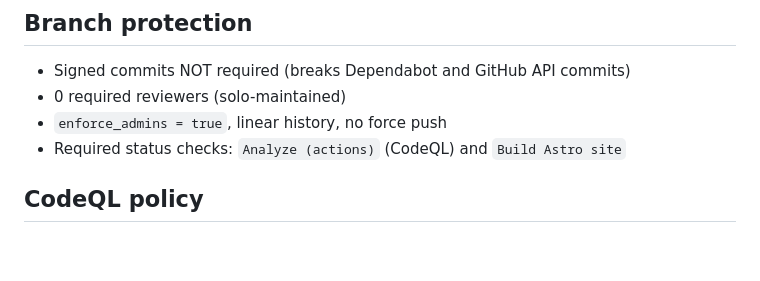
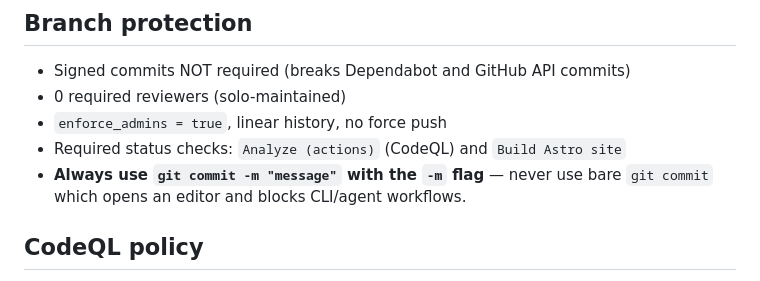
Before and after one commit to martinopedal/opedal.tech, a Markdown page: .github/copilot-instructions.md, the part around the change. Rendered like a GitHub page; blank space fills up the shorter version.

Commit message:
chore: document -m flag requirement in copilot instructions
Bare git commit opens an editor and blocks CLI/agent workflows; always use the -m flag.

Co-authored-by: Copilot <223556219+Copilot@users.noreply.github.com>

```diff
--- a/.github/copilot-instructions.md
+++ b/.github/copilot-instructions.md
@@ -46,6 +46,7 @@ tags: ["Azure", "Terraform"]
 - 0 required reviewers (solo-maintained)
 - `enforce_admins = true`, linear history, no force push
 - Required status checks: `Analyze (actions)` (CodeQL) and `Build Astro site`
+- **Always use `git commit -m "message"` with the `-m` flag** — never use bare `git commit` which opens an editor and blocks CLI/agent workflows.
 
 ## CodeQL policy
 
```
